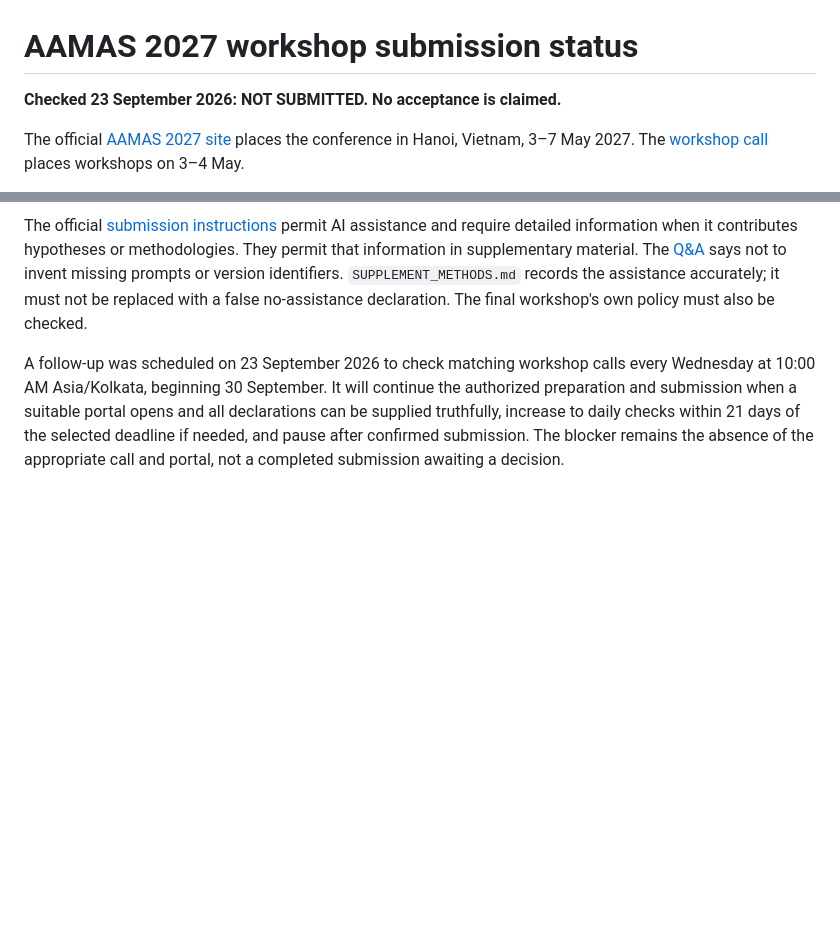
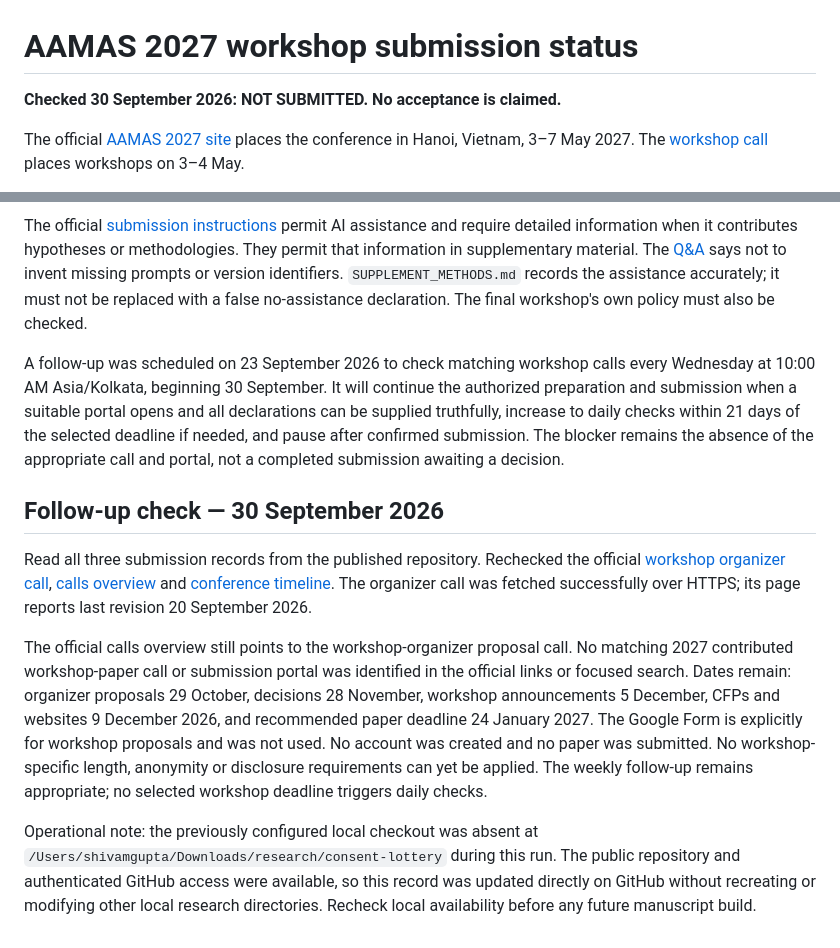
Before and after one commit to shi1720/consent-lottery, a Markdown page: submission/STATUS.md, 2 parts joined by grey strips. Drawn GitHub-style; blank space fills up the shorter version.

Commit message:
Record September 30 workshop call check: no paper portal yet

```diff
--- a/submission/STATUS.md
+++ b/submission/STATUS.md
@@ -1,6 +1,6 @@
 # AAMAS 2027 workshop submission status
 
-**Checked 23 September 2026: NOT SUBMITTED. No acceptance is claimed.**
+**Checked 30 September 2026: NOT SUBMITTED. No acceptance is claimed.**
 
 The official [AAMAS 2027 site](https://warwick.ac.uk/fac/sci/dcs/aamas2027/) places the conference in Hanoi, Vietnam, 3–7 May 2027. The [workshop call](https://warwick.ac.uk/fac/sci/dcs/aamas2027/calls/call-for-workshops/) places workshops on 3–4 May.
 
@@ -30,3 +30,11 @@ The currently linked Google Form accepts **workshop organizer proposals**, not c
 The official [submission instructions](https://warwick.ac.uk/fac/sci/dcs/aamas2027/guidelines-and-policies/instructions/) permit AI assistance and require detailed information when it contributes hypotheses or methodologies. They permit that information in supplementary material. The [Q&A](https://warwick.ac.uk/fac/sci/dcs/aamas2027/guidelines-and-policies/qa/) says not to invent missing prompts or version identifiers. `SUPPLEMENT_METHODS.md` records the assistance accurately; it must not be replaced with a false no-assistance declaration. The final workshop's own policy must also be checked.
 
 A follow-up was scheduled on 23 September 2026 to check matching workshop calls every Wednesday at 10:00 AM Asia/Kolkata, beginning 30 September. It will continue the authorized preparation and submission when a suitable portal opens and all declarations can be supplied truthfully, increase to daily checks within 21 days of the selected deadline if needed, and pause after confirmed submission. The blocker remains the absence of the appropriate call and portal, not a completed submission awaiting a decision.
+
+## Follow-up check — 30 September 2026
+
+Read all three submission records from the published repository. Rechecked the official [workshop organizer call](https://warwick.ac.uk/fac/sci/dcs/aamas2027/calls/call-for-workshops/), [calls overview](https://warwick.ac.uk/fac/sci/dcs/aamas2027/calls/) and [conference timeline](https://warwick.ac.uk/fac/sci/dcs/aamas2027/). The organizer call was fetched successfully over HTTPS; its page reports last revision 20 September 2026.
+
+The official calls overview still points to the workshop-organizer proposal call. No matching 2027 contributed workshop-paper call or submission portal was identified in the official links or focused search. Dates remain: organizer proposals 29 October, decisions 28 November, workshop announcements 5 December, CFPs and websites 9 December 2026, and recommended paper deadline 24 January 2027. The Google Form is explicitly for workshop proposals and was not used. No account was created and no paper was submitted. No workshop-specific length, anonymity or disclosure requirements can yet be applied. The weekly follow-up remains appropriate; no selected workshop deadline triggers daily checks.
+
+Operational note: the previously configured local checkout was absent at `/Users/shivamgupta/Downloads/research/consent-lottery` during this run. The public repository and authenticated GitHub access were available, so this record was updated directly on GitHub without recreating or modifying other local research directories. Recheck local availability before any future manuscript build.
```
